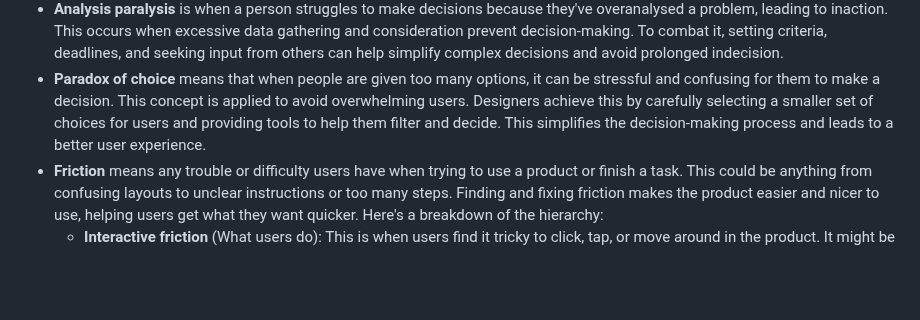
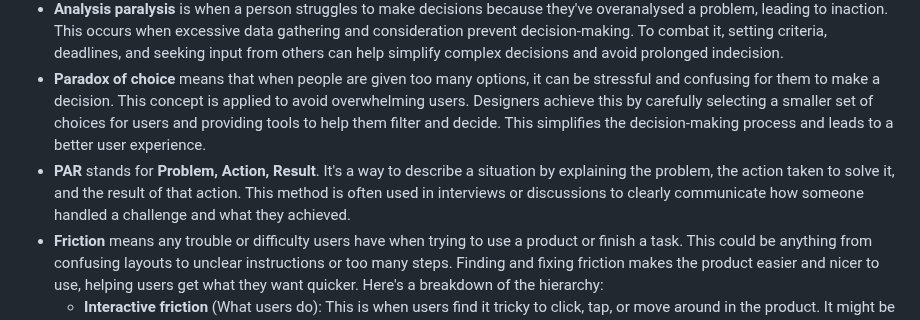
Before and after one commit to x-square/analytics, a Markdown page: 23-11-psychology-ux.md, the part around the change. Rendered like a GitHub page; blank space fills up the shorter version.

Commit message:
2023 Psychology for better user experience
This document introduces what psychology concepts can be applied for better user experience

```diff
--- a/23-11-psychology-ux.md
+++ b/23-11-psychology-ux.md
@@ -28,6 +28,7 @@ Humans have a built-in way of understanding the world, and psychology helps us u
 - **Cognitive dissonance** happens when a user feels puzzled or uncomfortable because they expect something to work a certain way in an interface, but it behaves differently, giving unexpected results. It's important for designers to prevent this to ensure a smooth user experience.
 - **Analysis paralysis** is when a person struggles to make decisions because they've overanalysed a problem, leading to inaction. This occurs when excessive data gathering and consideration prevent decision-making. To combat it, setting criteria, deadlines, and seeking input from others can help simplify complex decisions and avoid prolonged indecision.
 - **Paradox of choice** means that when people are given too many options, it can be stressful and confusing for them to make a decision. This concept is applied to avoid overwhelming users. Designers achieve this by carefully selecting a smaller set of choices for users and providing tools to help them filter and decide. This simplifies the decision-making process and leads to a better user experience.
+- **PAR** stands for **Problem, Action, Result**. It's a way to describe a situation by explaining the problem, the action taken to solve it, and the result of that action. This method is often used in interviews or discussions to clearly communicate how someone handled a challenge and what they achieved.
 - **Friction** means any trouble or difficulty users have when trying to use a product or finish a task. This could be anything from confusing layouts to unclear instructions or too many steps. Finding and fixing friction makes the product easier and nicer to use, helping users get what they want quicker. Here's a breakdown of the hierarchy:
     - **Interactive friction** (What users do): This is when users find it tricky to click, tap, or move around in the product. It might be because things are hard to find, buttons are confusing, or the steps to do something are too long. Spotting interaction friction helps teams make the product simpler and quicker to use.
     - **Cognitive friction** (What users think): This happens when users get confused or have to think too hard to understand what to do next. It might be because the words are complicated, instructions aren't clear, or there are too many choices. Reducing cognitive friction makes it easier for users to understand and decide.
```
